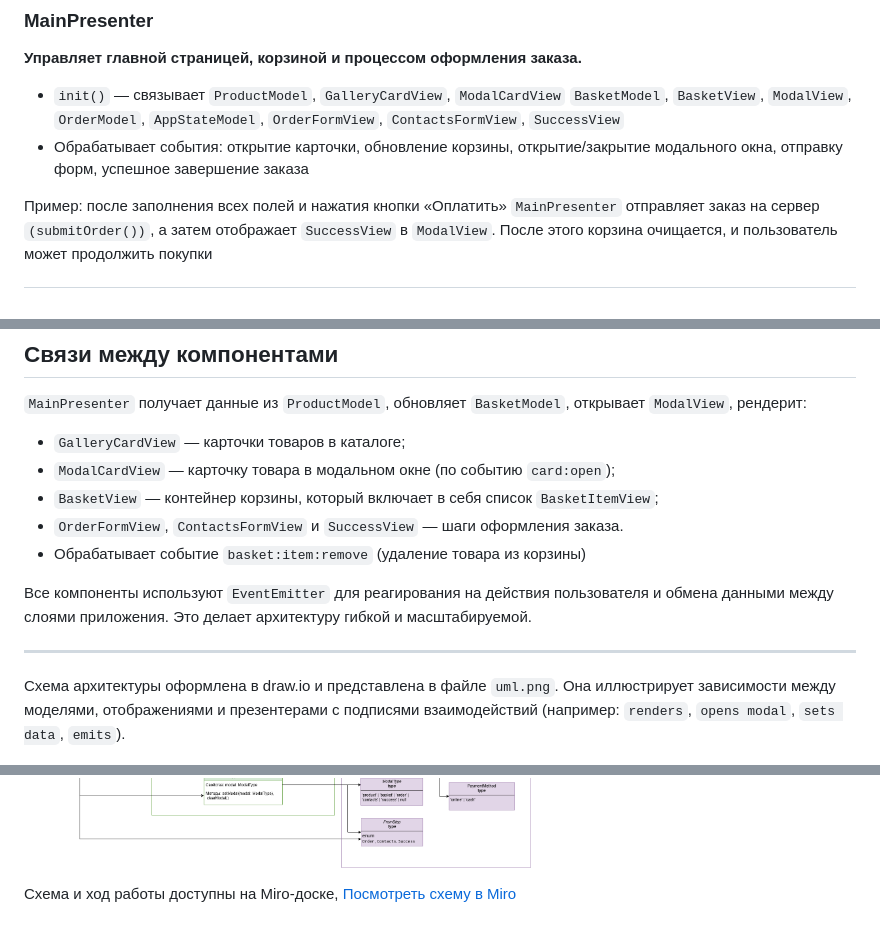
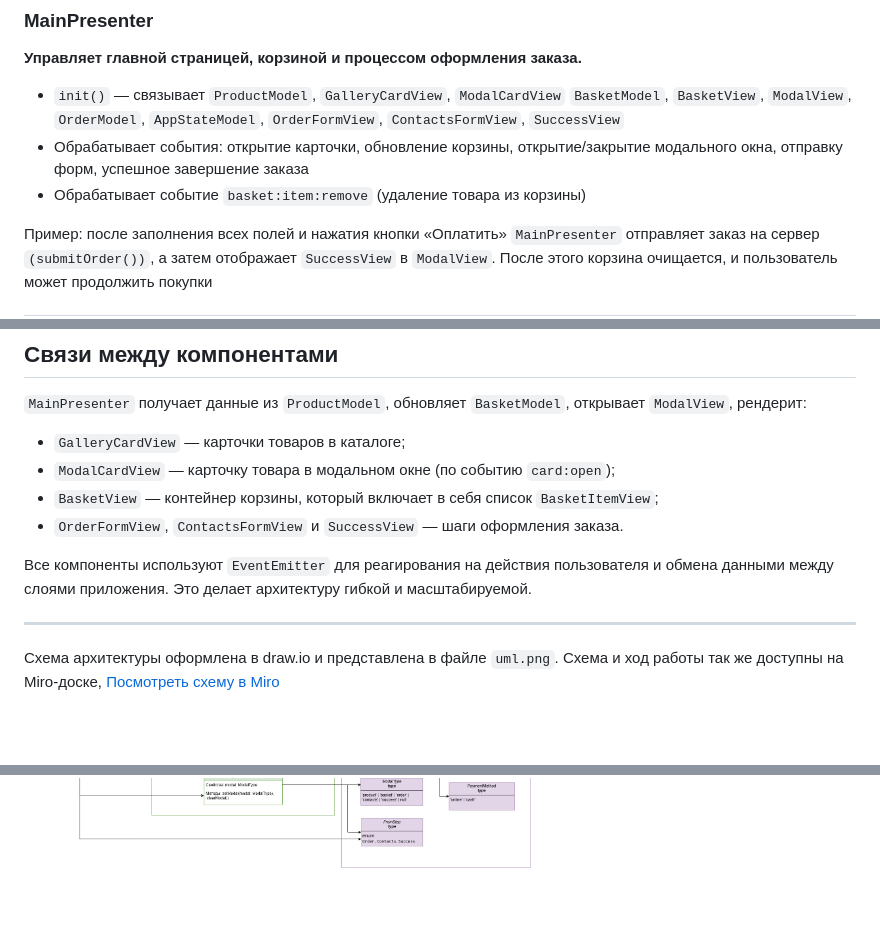
Before and after one commit to JuliaKonopelcheva/web-larek-frontend, a Markdown page: README.md, 3 parts joined by grey strips. Rendered like a GitHub page; blank space fills up the shorter version.

Commit message:
Editing the schema description

```diff
--- a/README.md
+++ b/README.md
@@ -372,6 +372,7 @@ OrderFormView показывает поля доставки и оплаты. П
 **Управляет главной страницей, корзиной и процессом оформления заказа.**
 - `init()` — связывает `ProductModel`, `GalleryCardView`, `ModalCardView` `BasketModel`, `BasketView`, `ModalView`, `OrderModel`, `AppStateModel`, `OrderFormView`, `ContactsFormView`, `SuccessView`
 - Обрабатывает события: открытие карточки, обновление корзины, открытие/закрытие модального окна, отправку форм, успешное завершение заказа
+- Обрабатывает событие `basket:item:remove` (удаление товара из корзины)
 
 Пример: после заполнения всех полей и нажатия кнопки «Оплатить» `MainPresenter` отправляет заказ на сервер `(submitOrder())`, а затем отображает `SuccessView` в `ModalView`. После этого корзина очищается, и пользователь может продолжить покупки
 
@@ -384,7 +385,7 @@ OrderFormView показывает поля доставки и оплаты. П
 - `ModalCardView` — карточку товара в модальном окне (по событию `card:open`);
 - `BasketView` — контейнер корзины, который включает в себя список `BasketItemView`;
 - `OrderFormView`, `ContactsFormView` и `SuccessView` — шаги оформления заказа.
-- Обрабатывает событие `basket:item:remove` (удаление товара из корзины)
+
 
 
 Все компоненты используют `EventEmitter` для реагирования на действия пользователя и обмена данными между слоями приложения. Это делает архитектуру гибкой и масштабируемой.
@@ -393,10 +394,9 @@ OrderFormView показывает поля доставки и оплаты. П
 ---
 
 
-Схема архитектуры оформлена в draw.io и представлена в файле `uml.png`. Она иллюстрирует зависимости между моделями, отображениями и презентерами с подписями взаимодействий (например: `renders`, `opens modal`, `sets data`, `emits`).
+Схема архитектуры оформлена в draw.io и представлена в файле `uml.png`.
+Схема и ход работы так же доступны на Miro-доске,
+[Посмотреть схему в Miro](https://miro.com/app/board/uXjVIJ0J3Bc=/?share_link_id=312250903907)
 
 
 ![UML-архитектура проекта](./docs/uml.png)
-
-Схема и ход работы доступны на Miro-доске,
-[Посмотреть схему в Miro](https://miro.com/app/board/uXjVIJ0J3Bc=/?share_link_id=312250903907)
```
